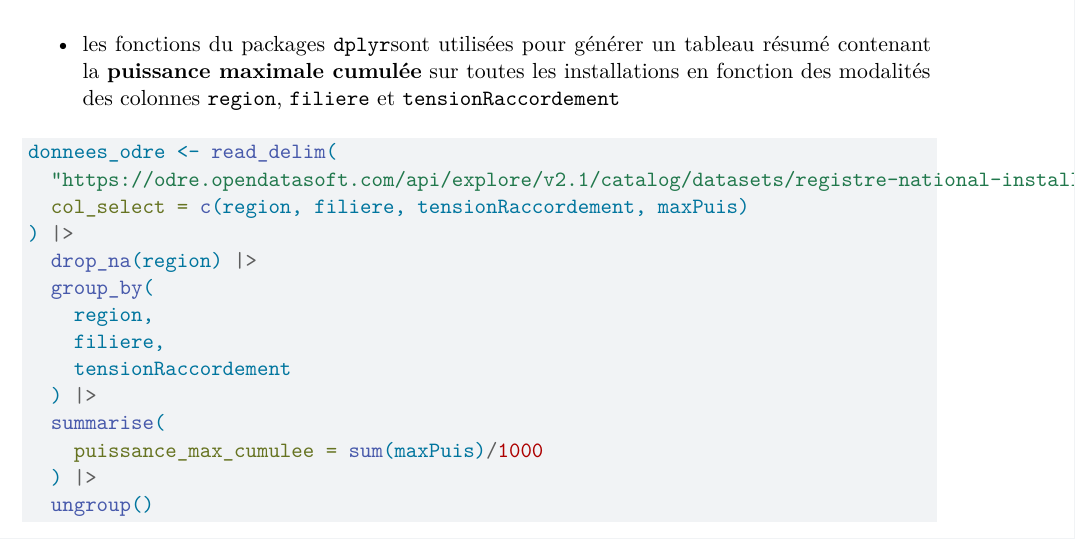
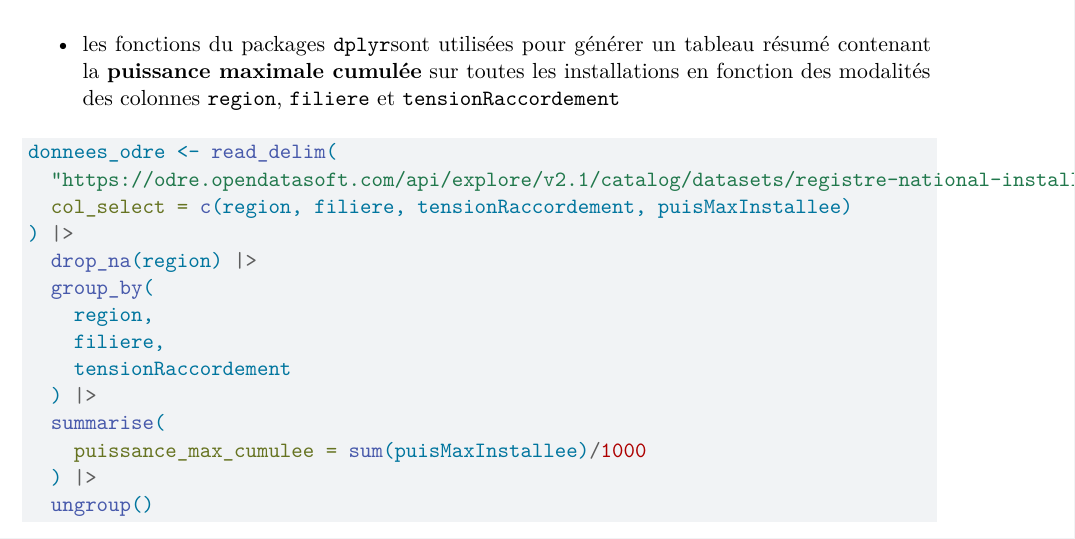
Before and after one commit to Vaugoyeau/twitch_choroplethe, a Quarto document (exploration_donnees.qmd): part of page 2 of 4, cut so that both start at the same text. Rendered offline with R 4.5, knitr and Pandoc in place of Quarto, then LaTeX, with nearby package versions; drawn as R Markdown's standard PDF in place of the format the file asks for; some code elsewhere in the file could not run offline.

Commit message:
# mise à jour suite à changement de nom de la colonne mxPuis en puisMaxInstallee

```diff
--- a/app.R
+++ b/app.R
@@ -10,7 +10,7 @@ library(plotly)
 ## données depuis le site ODRE : https://opendata.reseaux-energies.fr/
 donnees_odre <- read_delim(
   "https://odre.opendatasoft.com/api/explore/v2.1/catalog/datasets/registre-national-installation-production-stockage-electricite-agrege/exports/csv?lang=fr&refine=regime%3A%22En%20service%22&facet=facet(name%3D%22regime%22%2C%20disjunctive%3Dtrue)&timezone=Europe%2FBerlin&use_labels=true&delimiter=%3B",
-  col_select = c(region, filiere, tensionRaccordement, maxPuis)
+  col_select = c(region, filiere, tensionRaccordement, puisMaxInstallee)
 ) |>
   drop_na(region) |>
   group_by(
@@ -19,7 +19,7 @@ donnees_odre <- read_delim(
     tensionRaccordement
   ) |>
   summarise(
-    puissance_max_cumulee = sum(maxPuis)/1000
+    puissance_max_cumulee = sum(puisMaxInstallee)/1000
   ) |>
   ungroup()
 
--- a/exploration_donnees.qmd
+++ b/exploration_donnees.qmd
@@ -37,7 +37,7 @@ Import et modification des données :
 
 donnees_odre <- read_delim(
   "https://odre.opendatasoft.com/api/explore/v2.1/catalog/datasets/registre-national-installation-production-stockage-electricite-agrege/exports/csv?lang=fr&refine=regime%3A%22En%20service%22&facet=facet(name%3D%22regime%22%2C%20disjunctive%3Dtrue)&timezone=Europe%2FBerlin&use_labels=true&delimiter=%3B",
-  col_select = c(region, filiere, tensionRaccordement, maxPuis)
+  col_select = c(region, filiere, tensionRaccordement, puisMaxInstallee)
 ) |>
   drop_na(region) |>
   group_by(
@@ -46,7 +46,7 @@ donnees_odre <- read_delim(
     tensionRaccordement
   ) |>
   summarise(
-    puissance_max_cumulee = sum(maxPuis)/1000
+    puissance_max_cumulee = sum(puisMaxInstallee)/1000
   ) |>
   ungroup()
 
```
Also changed, not shown: 1 other file.
